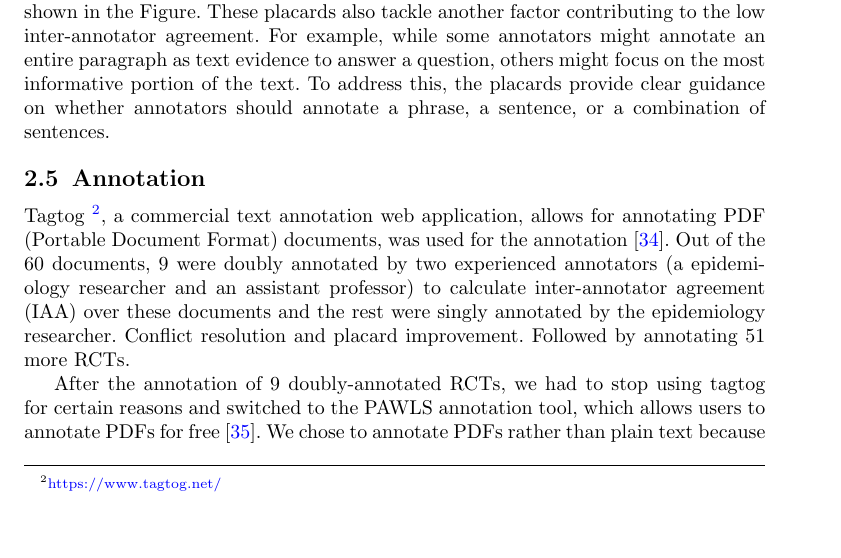
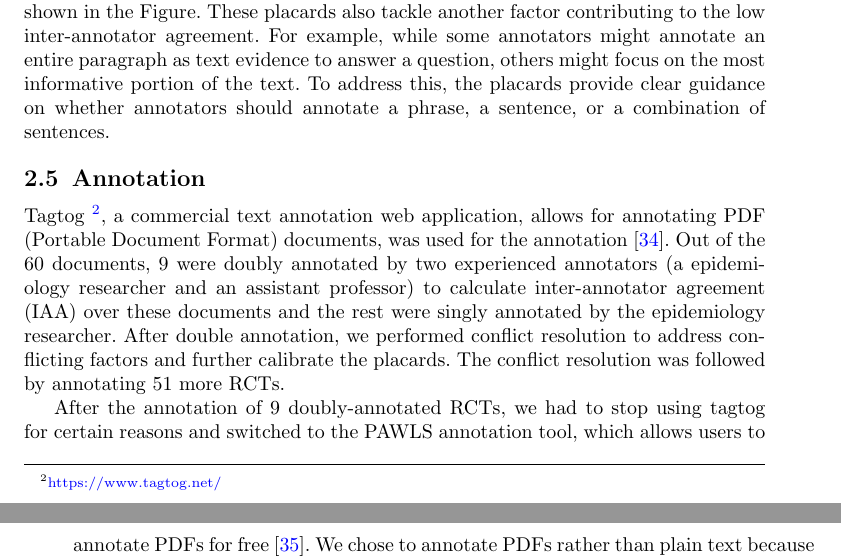
Before and after one commit to anjani-dhrangadhariya/BMC_MIDM_RoB_annotation, a LaTeX paper (sn-article.tex): part of page 7 of 15 before the commit and two parts of pages 7 and 8 of 15 after it, the two joined at a grey line, cut so that both start at the same text, the shorter picture padded with empty space. Compiled offline with pdfLaTeX.

Commit message:
part about conflict resolution

```diff
--- a/sn-article.tex
+++ b/sn-article.tex
@@ -433,8 +433,8 @@ To address this, the placards provide clear guidance on whether annotators shoul
 %
 Tagtog~\footnote{\url{https://www.tagtog.net/}}, a commercial text annotation web application, allows for annotating PDF (Portable Document Format) documents, was used for the annotation~\cite{cejuela2014tagtog}.
 Out of the 60 documents, 9 were doubly annotated by two experienced annotators (a epidemiology researcher and an assistant professor) to calculate inter-annotator agreement (IAA) over these documents and the rest were singly annotated by the epidemiology researcher.
-Conflict resolution and placard improvement.
-Followed by annotating 51 more RCTs. %TODO - Elaborate
+After double annotation, we performed conflict resolution to address conflicting factors and further calibrate the placards.
+The conflict resolution was followed by annotating 51 more RCTs.
 
 
 After the annotation of 9 doubly-annotated RCTs, we had to stop using tagtog for certain reasons and switched to the PAWLS annotation tool, which allows users to annotate PDFs for free~\cite{neumann2021pawls}.
```
